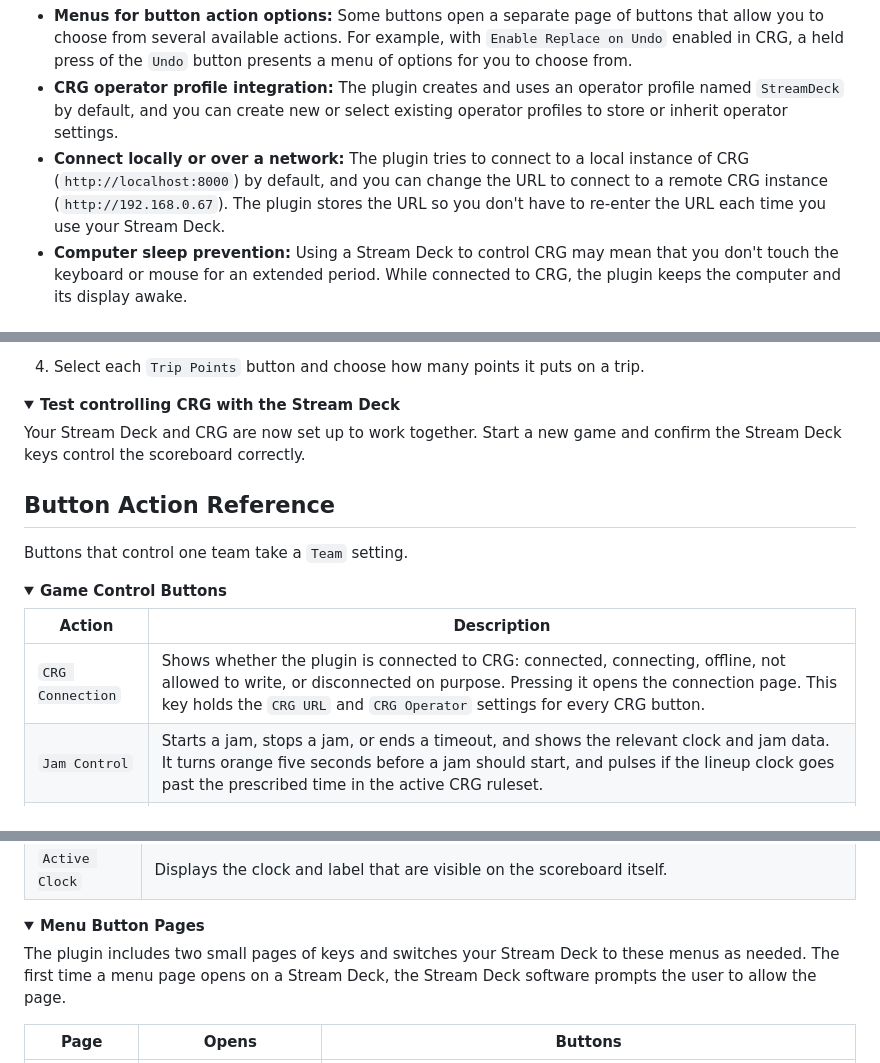
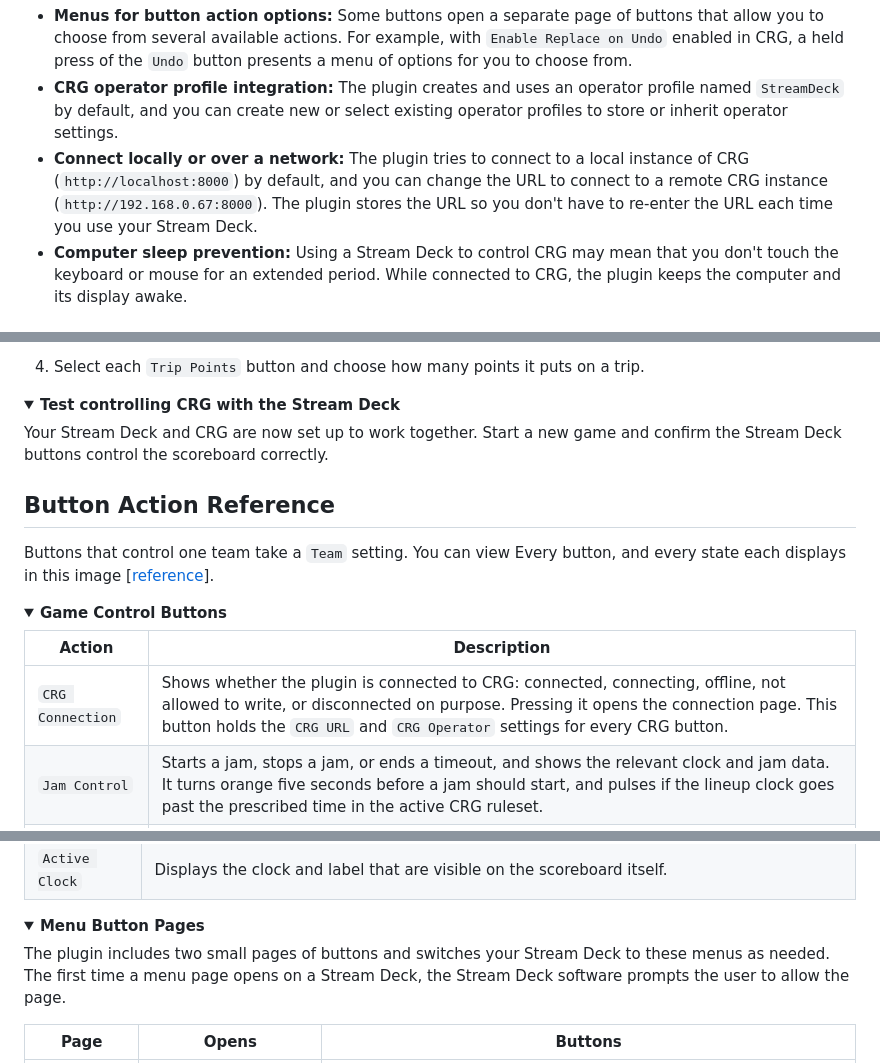
Before and after one commit to rcrderby/crg-streamdeck-plugin, a Markdown page: README.md, 3 parts joined by grey strips. Rendered like a GitHub page; folded sections open.

```diff
--- a/README.md
+++ b/README.md
@@ -35,7 +35,7 @@ Each button holds its own action, and you can customize a button layout that mee
 - **Hold functions for sensitive actions:**  Some CRG buttons have more consequences than others.  For example, pressing `Undo` by mistake can change the state of a game in a way that isn't recoverable. On the Stream Deck, these buttons require a one-second hold to take action, and they display an indicator so it's clear that a timed hold is in progress.  Releasing these buttons early takes no action, so an accidental press doesn't disrupt a game.
 - **Menus for button action options:**  Some buttons open a separate page of buttons that allow you to choose from several available actions.  For example, with `Enable Replace on Undo` enabled in CRG, a held press of the `Undo` button presents a menu of options for you to choose from.
 - **CRG operator profile integration:**  The plugin creates and uses an operator profile named `StreamDeck` by default, and you can create new or select existing operator profiles to store or inherit operator settings.
-- **Connect locally or over a network:**  The plugin tries to connect to a local instance of CRG (`http://localhost:8000`) by default, and you can change the URL to connect to a remote CRG instance (`http://192.168.0.67`).  The plugin stores the URL so you don't have to re-enter the URL each time you use your Stream Deck.
+- **Connect locally or over a network:**  The plugin tries to connect to a local instance of CRG (`http://localhost:8000`) by default, and you can change the URL to connect to a remote CRG instance (`http://192.168.0.67:8000`).  The plugin stores the URL so you don't have to re-enter the URL each time you use your Stream Deck.
 - **Computer sleep prevention:**  Using a Stream Deck to control CRG may mean that you don't touch the keyboard or mouse for an extended period.  While connected to CRG, the plugin keeps the computer and its display awake.
 
 ## Compatibility
@@ -129,13 +130,13 @@ These steps will help you set up the plugin to control CRG from a Stream Deck.
     <strong>Test controlling CRG with the Stream Deck</strong>
   </summary>
 
-  Your Stream Deck and CRG are now set up to work together.  Start a new game and confirm the Stream Deck keys control the scoreboard correctly.
+  Your Stream Deck and CRG are now set up to work together.  Start a new game and confirm the Stream Deck buttons control the scoreboard correctly.
 
 </details>
 
 ## Button Action Reference
 
-Buttons that control one team take a `Team` setting.
+Buttons that control one team take a `Team` setting.  You can view Every button, and every state each displays in this image [[reference](/docs/images/key-reference.svg "Button Reference Image")].
 
 <details>
   <summary>
@@ -144,7 +145,7 @@ Buttons that control one team take a `Team` setting.
 
 | Action | Description |
 | ------ | ----------- |
-| `CRG Connection` | Shows whether the plugin is connected to CRG: connected, connecting, offline, not allowed to write, or disconnected on purpose.  Pressing it opens the connection page.  This key holds the `CRG URL` and `CRG Operator` settings for every CRG button. |
+| `CRG Connection` | Shows whether the plugin is connected to CRG: connected, connecting, offline, not allowed to write, or disconnected on purpose.  Pressing it opens the connection page.  This button holds the `CRG URL` and `CRG Operator` settings for every CRG button. |
 | `Jam Control` | Starts a jam, stops a jam, or ends a timeout, and shows the relevant clock and jam data.  It turns orange five seconds before a jam should start, and pulses if the lineup clock goes past the prescribed time in the active CRG ruleset. |
 | `Timeout` | Starts an untyped timeout.  Its activity indicator is green until timeout type is assigned. |
 | `Official Timeout` | Starts an official timeout.  Its activity indicator is green while an official timeout is running. |
@@ -213,7 +214,7 @@ Buttons that control one team take a `Team` setting.
     <strong>Menu Button Pages</strong>
   </summary>
 
-The plugin includes two small pages of keys and switches your Stream Deck to these menus as needed.  The first time a menu page opens on a Stream Deck, the Stream Deck software prompts the user to allow the page.
+The plugin includes two small pages of buttons and switches your Stream Deck to these menus as needed.  The first time a menu page opens on a Stream Deck, the Stream Deck software prompts the user to allow the page.
 
 | Page | Opens | Buttons |
 | ---- | ----- | ---- |
```
Also changed, not shown: other parts of README.md (+18 -16 lines).
